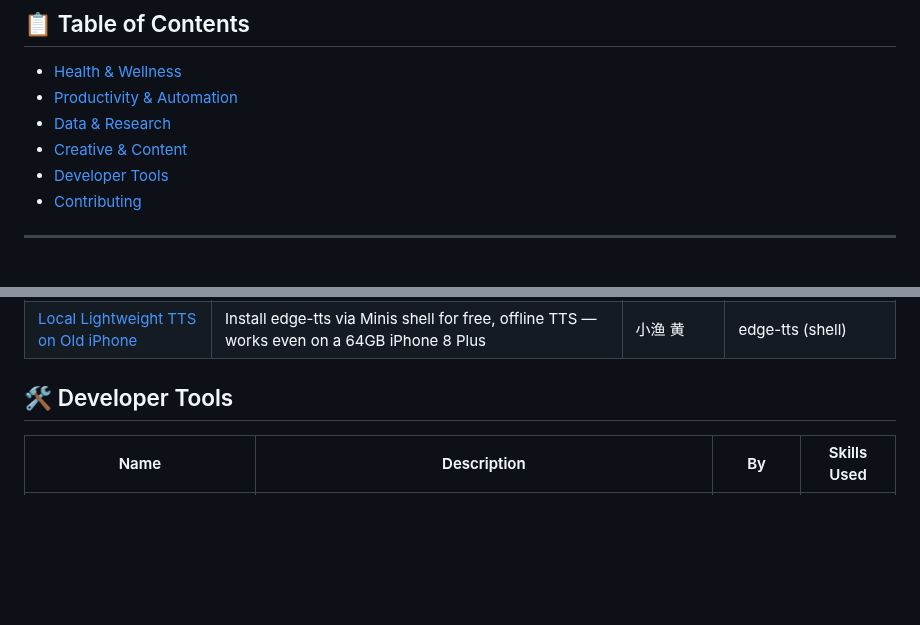
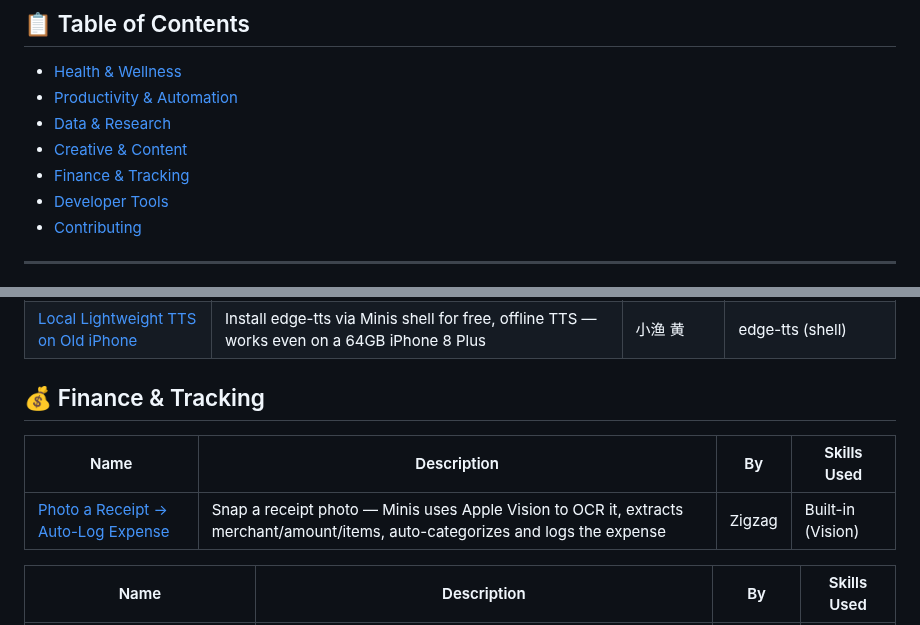
Before and after one commit to OpenMinis/AwesomeMinis, a Markdown page: README.md, 2 parts joined by grey strips. GitHub-like rendering; blank space fills up the shorter version.

```diff
--- a/README.md
+++ b/README.md
@@ -14,6 +14,7 @@
 - [Productivity & Automation](#-productivity--automation)
 - [Data & Research](#-data--research)
 - [Creative & Content](#-creative--content)
+- [Finance & Tracking](#-finance--tracking)
 - [Developer Tools](#-developer-tools)
 - [Contributing](#-contributing)
 
@@ -63,7 +64,13 @@
 | [Read Article Then Auto-Generate Audio](cases/creative/article-read-then-tts.md) | After summarizing an article, automatically generate a matching audio version with doubao-tts and auto-play it | oneasai | `doubao-tts` |
 | [Local Lightweight TTS on Old iPhone](cases/creative/edge-tts-local-voice.md) | Install edge-tts via Minis shell for free, offline TTS — works even on a 64GB iPhone 8 Plus | 小渔 黄 | edge-tts (shell) |
 
-## 🛠 Developer Tools
+## 💰 Finance & Tracking
+
+| Name | Description | By | Skills Used |
+|------|-------------|----|-------------|
+| [Photo a Receipt → Auto-Log Expense](cases/finance/receipt-expense-logging.md) | Snap a receipt photo — Minis uses Apple Vision to OCR it, extracts merchant/amount/items, auto-categorizes and logs the expense | Zigzag | Built-in (Vision) |
+
+
 
 | Name | Description | By | Skills Used |
 |------|-------------|----|-------------|
```
Also changed, not shown: cases/finance/receipt-expense-logging.md (added, +97 -0 lines), assets/screenshots/receipt-expense-logging.jpg (added).
